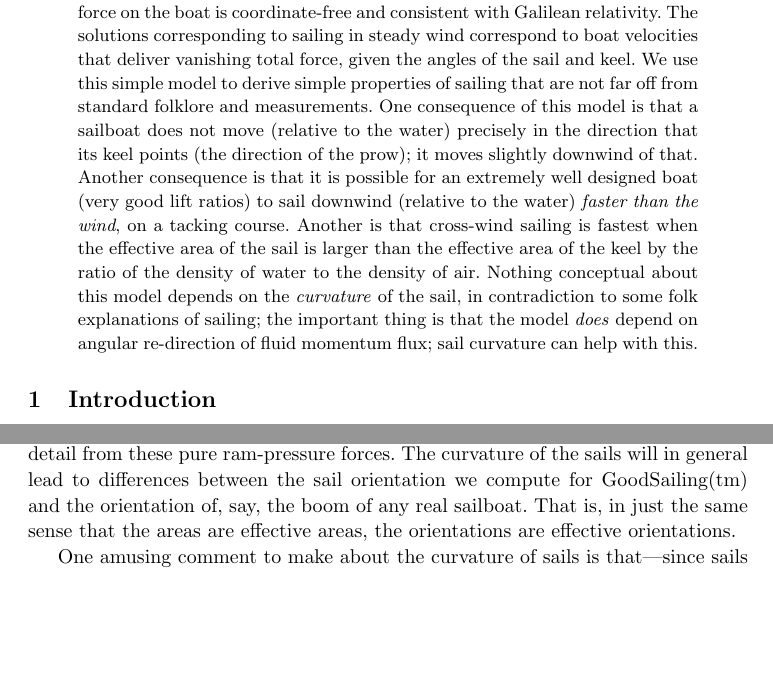
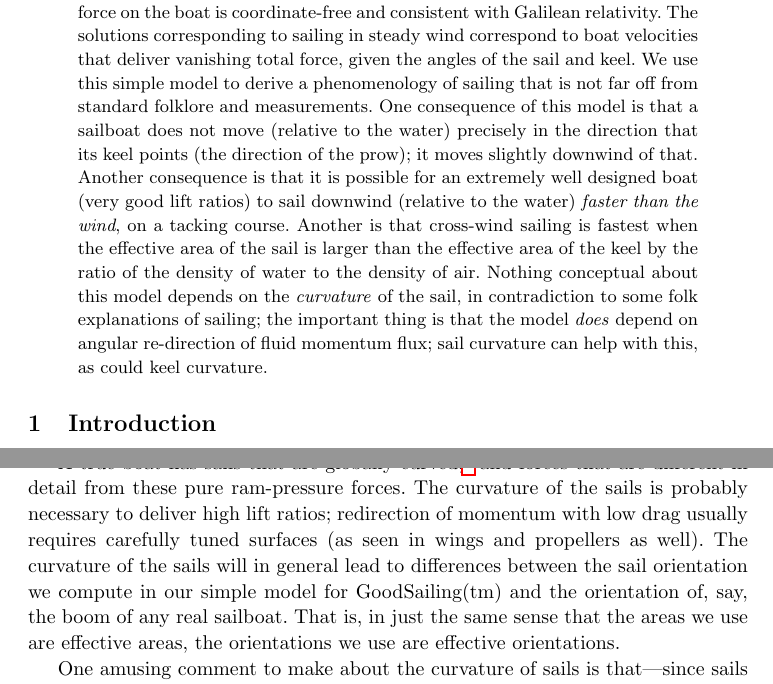
Before and after one commit to davidwhogg/Sailing, a LaTeX paper (paper/main.tex): two parts of pages 1 and 15 of 18, joined at a grey line, cut so that both start at the same text, the shorter picture padded with empty space. Compiled offline with pdfLaTeX.

Commit message:
notes to self

```diff
--- a/paper/main.tex
+++ b/paper/main.tex
@@ -107,11 +104,11 @@ A simple momentum-transport model for sailing}
     Similarly, there is a ram-pressure force on the keel, depending on the relative water--boat velocity and the keel orientation.
     The resulting expression for the total force on the boat is coordinate-free and consistent with Galilean relativity.
     The solutions corresponding to sailing in steady wind correspond to boat velocities that deliver vanishing total force, given the angles of the sail and keel.
-    We use this simple model to derive simple properties of sailing that are not far off from standard folklore and measurements.
+    We use this simple model to derive a phenomenology of sailing that is not far off from standard folklore and measurements.
     One consequence of this model is that a sailboat does not move (relative to the water) precisely in the direction that its keel points (the direction of the prow); it moves slightly downwind of that.
     Another consequence is that it is possible for an extremely well designed boat (very good lift ratios) to sail downwind (relative to the water) \emph{faster than the wind}, on a tacking course.
     Another is that cross-wind sailing is fastest when the effective area of the sail is larger than the effective area of the keel by the ratio of the density of water to the density of air.
-    Nothing conceptual about this model depends on the \emph{curvature} of the sail, in contradiction to some folk explanations of sailing; the important thing is that the model \emph{does} depend on angular re-direction of fluid momentum flux; sail curvature can help with this.
+    Nothing conceptual about this model depends on the \emph{curvature} of the sail, in contradiction to some folk explanations of sailing; the important thing is that the model \emph{does} depend on angular re-direction of fluid momentum flux; sail curvature can help with this, as could keel curvature.
 \end{abstract}
 
 \section{Introduction}\label{sec:intro}
@@ -528,8 +524,9 @@ However, they are curved in the global or colloquial sense: Different patches of
 It is in this colloquial sense that we are using the words ``curved'' and ``flat''.
 All that said, the most sophisticated sails in the world are also curved in the local sense \cite{sails}.}
 and forces that are different in detail from these pure ram-pressure forces.
-The curvature of the sails will in general lead to differences between the sail orientation we compute for GoodSailing(tm) and the orientation of, say, the boom of any real sailboat.
-That is, in just the same sense that the areas are effective areas, the orientations are effective orientations.
+The curvature of the sails is probably necessary to deliver high lift ratios; redirection of momentum with low drag usually requires carefully tuned surfaces (as seen in wings and propellers as well).
+The curvature of the sails will in general lead to differences between the sail orientation we compute in our simple model for GoodSailing(tm) and the orientation of, say, the boom of any real sailboat.
+That is, in just the same sense that the areas we use are effective areas, the orientations we use are effective orientations.
 
 One amusing comment to make about the curvature of sails is that---since sails and keels have parallel roles in sailing---if it behooves sails to be curved, it probably also behooves keels to be curved.
 HOGG: Evidence that contemporary racing boats have keels with an active trailing edge? CITE! Also the rudder is involved CITE.
```
Also changed, not shown: paper/main.tex (16 more changed lines).
